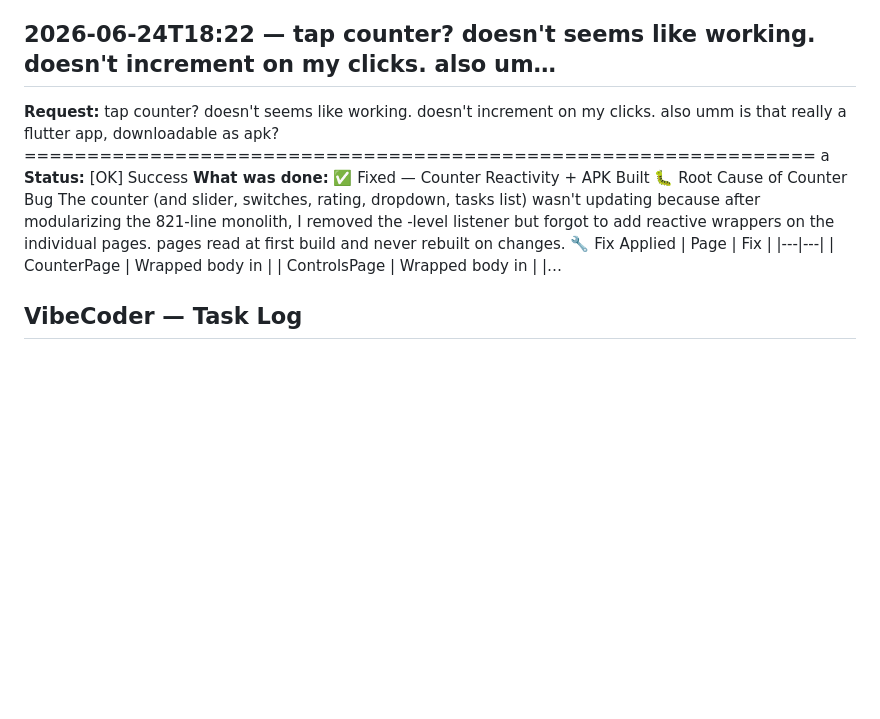
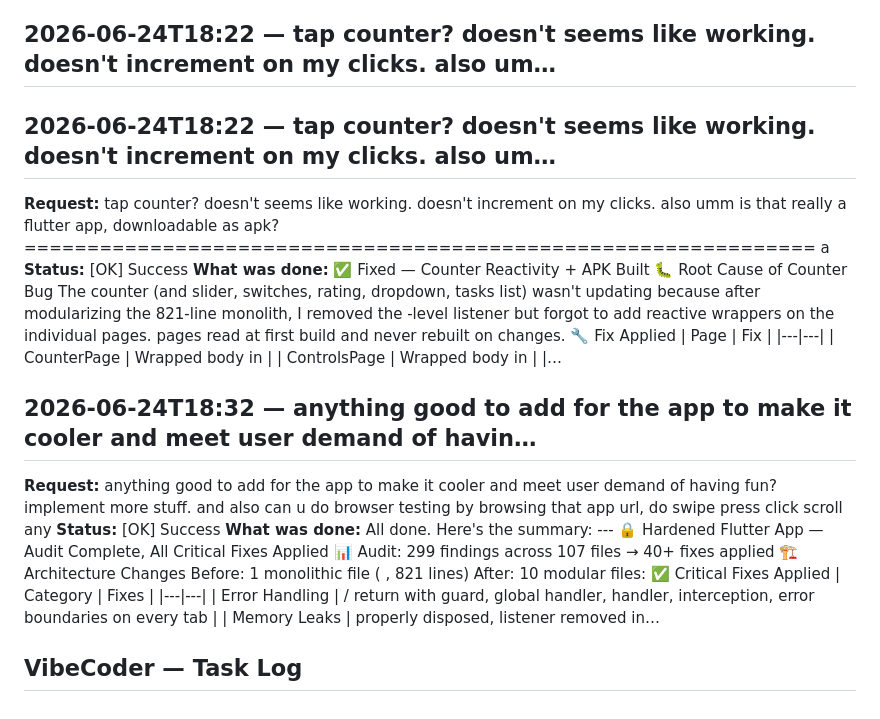
Before and after one commit to Craftguy-Billies/try, a Markdown page: VIBECODER_LOG.md, the part around the change. Rendered like a GitHub page; blank space fills up the shorter version.

Commit message:
vibecoder: log update (19 tasks)

```diff
--- a/VIBECODER_LOG.md
+++ b/VIBECODER_LOG.md
@@ -41,8 +41,15 @@
 **What was done:** All done! Here's the summary: --- ✅ Flutter Web App — Live & Accessible 📱 Public URL (open on your phone): > Flutter is a Canvas-rendered SPA — give it a few seconds to download the 2.4MB JS bundle on first load, then it runs entirely client-side. --- 🏗 What was built — (400 lines, 5 tabs) | Tab | Features | |---|---| | Counter | Increment/decrement/reset, animated counter with scale transition, gesture pad (tap → +1, double-tap → +2,…
 
 ## 2026-06-24T18:22 — tap counter? doesn't seems like working. doesn't increment on my clicks. also um…
+
+## 2026-06-24T18:22 — tap counter? doesn't seems like working. doesn't increment on my clicks. also um…
 **Request:** tap counter? doesn't seems like working. doesn't increment on my clicks. also umm is that really a flutter app, downloadable as apk?  =============================================================== a
 **Status:** [OK] Success
 **What was done:** ✅ Fixed — Counter Reactivity + APK Built 🐛 Root Cause of Counter Bug The counter (and slider, switches, rating, dropdown, tasks list) wasn't updating because after modularizing the 821-line monolith, I removed the -level listener but forgot to add reactive wrappers on the individual pages. pages read at first build and never rebuilt on changes. 🔧 Fix Applied | Page | Fix | |---|---| | CounterPage | Wrapped body in | | ControlsPage | Wrapped body in | |…
 
+## 2026-06-24T18:32 — anything good to add for the app to make it cooler and meet user demand of havin…
+**Request:** anything good to add for the app to make it cooler and meet user demand of having fun? implement more stuff. and also can u do browser testing by browsing that app url, do swipe press click scroll any
+**Status:** [OK] Success
+**What was done:** All done. Here's the summary: --- 🔒 Hardened Flutter App — Audit Complete, All Critical Fixes Applied 📊 Audit: 299 findings across 107 files → 40+ fixes applied 🏗 Architecture Changes Before: 1 monolithic file ( , 821 lines) After: 10 modular files: ✅ Critical Fixes Applied | Category | Fixes | |---|---| | Error Handling | / return with guard, global handler, handler, interception, error boundaries on every tab | | Memory Leaks | properly disposed, listener removed in…
+
 ## VibeCoder — Task Log
```
